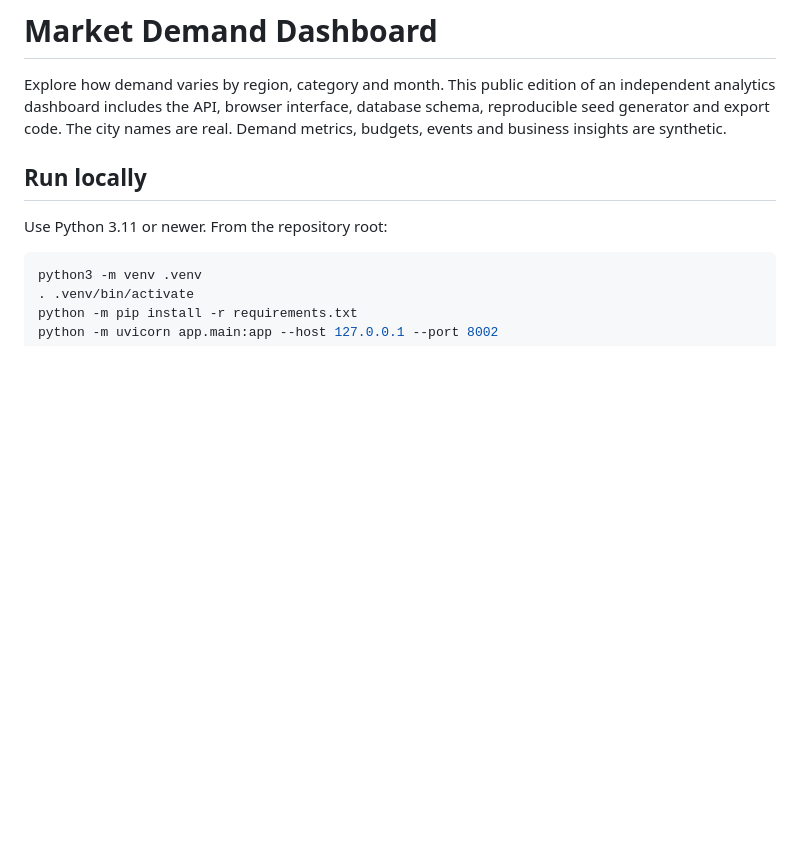
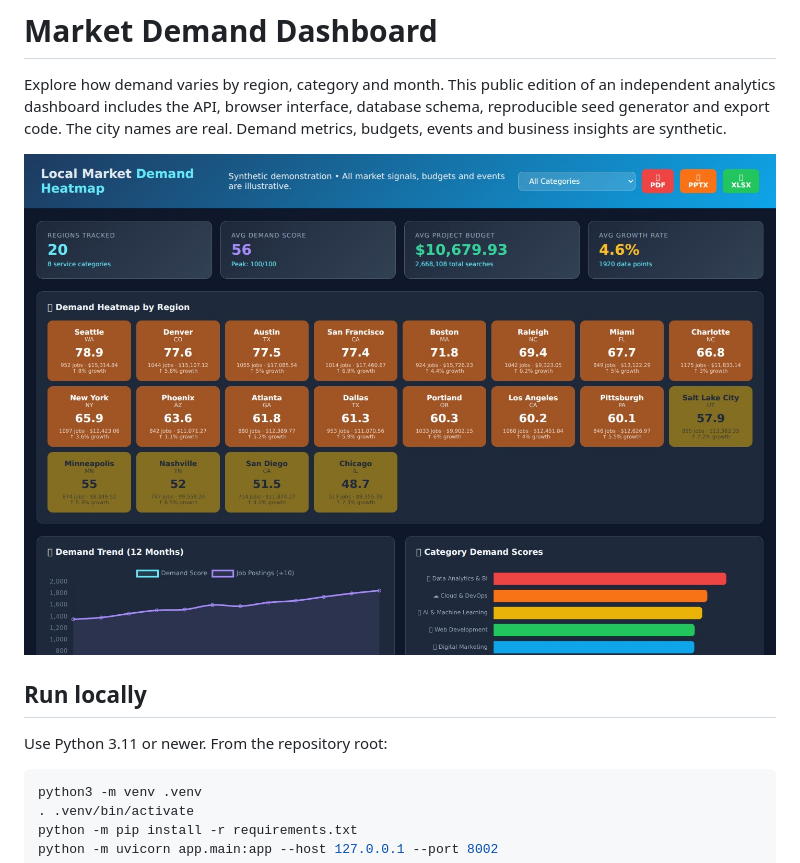
Before and after one commit to MRodriguez2010/market-demand-dashboard, a Markdown page: README.md, the part around the change. GitHub-like rendering; pictures changed too: docs/preview.jpg (added); blank space fills up the shorter version.

Commit message:
Add a preview of the synthetic market dashboard

```diff
--- a/README.md
+++ b/README.md
@@ -1,6 +1,8 @@
 # Market Demand Dashboard
 
 Explore how demand varies by region, category and month. This public edition of an independent analytics dashboard includes the API, browser interface, database schema, reproducible seed generator and export code. The city names are real. Demand metrics, budgets, events and business insights are synthetic.
+
+![Synthetic demand dashboard with regional rankings and monthly trends](docs/preview.jpg)
 
 ## Run locally
 
```
